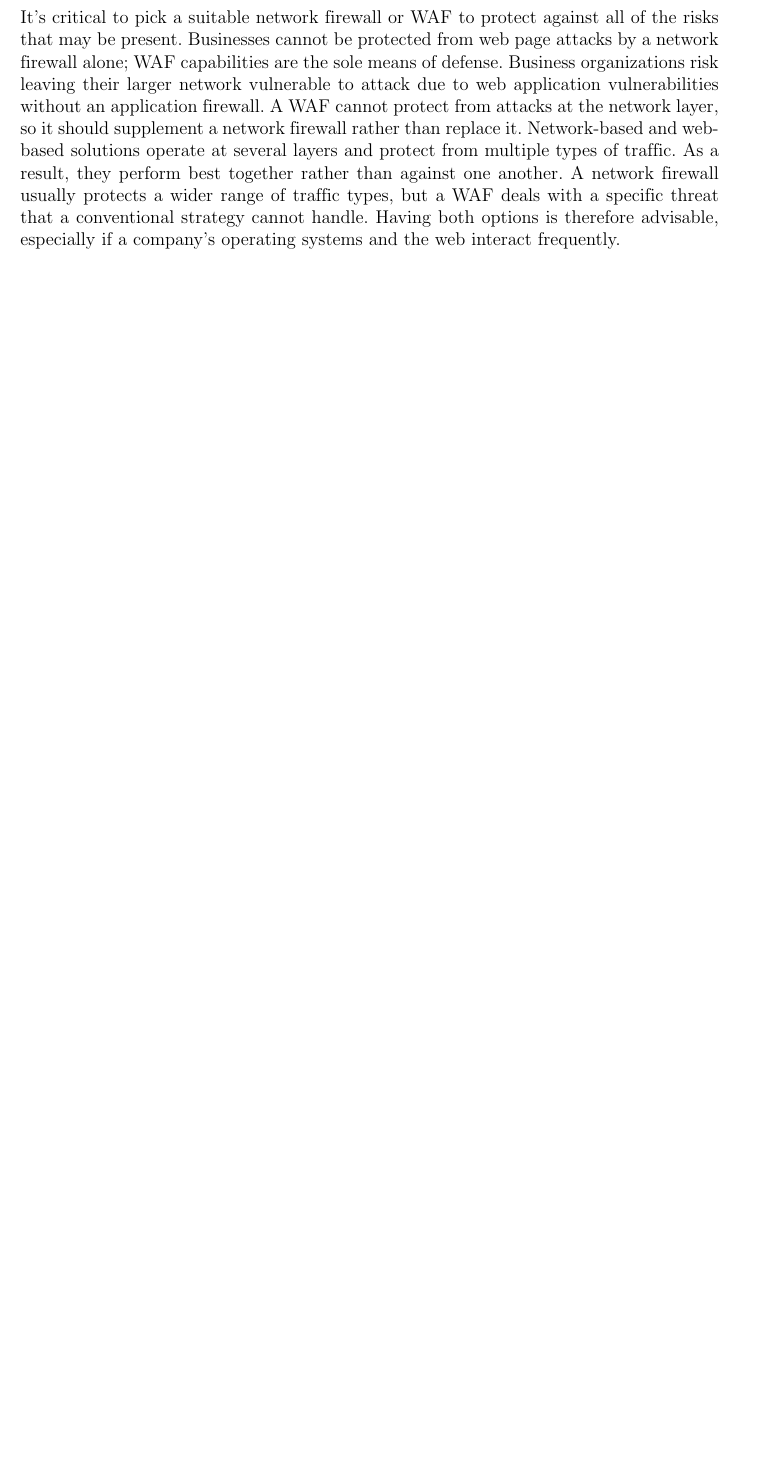
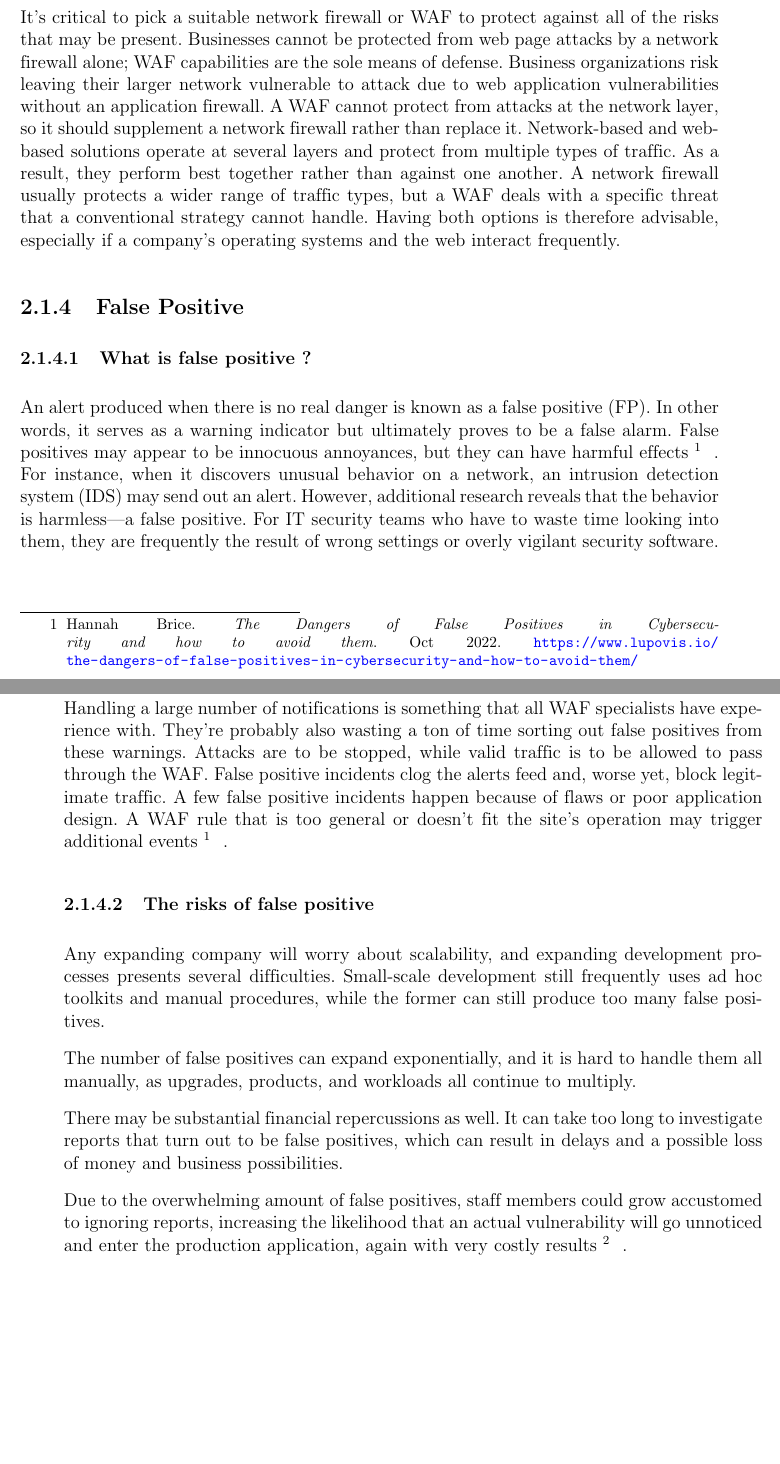
Before and after one commit to Thesis-Vu-Thanh/Thesis_Report, a LaTeX thesis (report.tex, which reads chapters/chapter2_background.tex): part of page 26 of 93 before the commit and two parts of pages 26 and 27 of 93 after it, the two joined at a grey line, cut so that both start at the same text, the shorter picture padded with empty space. Compiled offline with pdfLaTeX.

Commit message:
Edit chap 1,2,5

```diff
--- a/chapters/chapter2_background.tex
+++ b/chapters/chapter2_background.tex
@@ -50,6 +48,23 @@ The layer of security that WAF and network-level firewalls operate on is the pri
 \newpage
 
 It's critical to pick a suitable network firewall or WAF to protect against all of the risks that may be present. Businesses cannot be protected from web page attacks by a network firewall alone; WAF capabilities are the sole means of defense. Business organizations risk leaving their larger network vulnerable to attack due to web application vulnerabilities without an application firewall. A WAF cannot protect from attacks at the network layer, so it should supplement a network firewall rather than replace it. Network-based and web-based solutions operate at several layers and protect from multiple types of traffic. As a result, they perform best together rather than against one another. A network firewall usually protects a wider range of traffic types, but a WAF deals with a specific threat that a conventional strategy cannot handle. Having both options is therefore advisable, especially if a company's operating systems and the web interact frequently.
+\subsection{False Positive}
+\subsubsection{What is false positive ?}
+An alert produced when there is no real danger is known as a false positive (FP). In other words, it serves as a warning indicator but ultimately proves to be a false alarm. False positives may appear to be innocuous annoyances, but they can have harmful effects\footnote{Hannah Brice. \textit{The Dangers of False Positives in Cybersecurity and how to avoid them}. Oct 2022.
+\url{https://www.lupovis.io/the-dangers-of-false-positives-in-cybersecurity-and-how-to-avoid-them/}}.\\
+For instance, when it discovers unusual behavior on a network, an intrusion detection system (IDS) may send out an alert. However, additional research reveals that the behavior is harmless—a false positive. For IT security teams who have to waste time looking into them, they are frequently the result of wrong settings or overly vigilant security software.
+\newpage
+Handling a large number of notifications is something that all WAF specialists have experience with. They're probably also wasting a ton of time sorting out false positives from these warnings. Attacks are to be stopped, while valid traffic is to be allowed to pass through the WAF. False positive incidents clog the alerts feed and, worse yet, block legitimate traffic. A few false positive incidents happen because of flaws or poor application design. A WAF rule that is too general or doesn't fit the site's operation may trigger additional events\footnote{A. Lerner, N. Avital, S. Margel.
+\textit{Alert fatigue – introducing false positives in WAF}. Aug 2020.
+\url{https://www.imperva.com/blog/avoid-alert-fatigue-how-to-automatically-get-rid-of-waf-false-positive/}}.
+\subsubsection{The risks of false positive}
+Any expanding company will worry about scalability, and expanding development processes presents several difficulties. Small-scale development still frequently uses ad hoc toolkits and manual procedures, while the former can still produce too many false positives.
+
+The number of false positives can expand exponentially, and it is hard to handle them all manually, as upgrades, products, and workloads all continue to multiply.
+
+There may be substantial financial repercussions as well. It can take too long to investigate reports that turn out to be false positives, which can result in delays and a possible loss of money and business possibilities.
+
+Due to the overwhelming amount of false positives, staff members could grow accustomed to ignoring reports, increasing the likelihood that an actual vulnerability will go unnoticed and enter the production application, again with very costly results\footnote{Ritika Singh. \textit{The Risks Of False Positives With Web Application Firewalls}. Sep 2021. \url{https://www.indusface.com/blog/the-risks-of-false-positives-with-web-application-firewalls/}}.
 
 \newpage
 \section{Machine Learning Model}
```
Also changed, not shown: chapters/chapter1_introduction.tex (+6 -1 lines), chapters/chapter5_proposalsolution.tex (+2 -2 lines), chapters/chapter2_background.tex (10 more changed lines), 2 other files.
